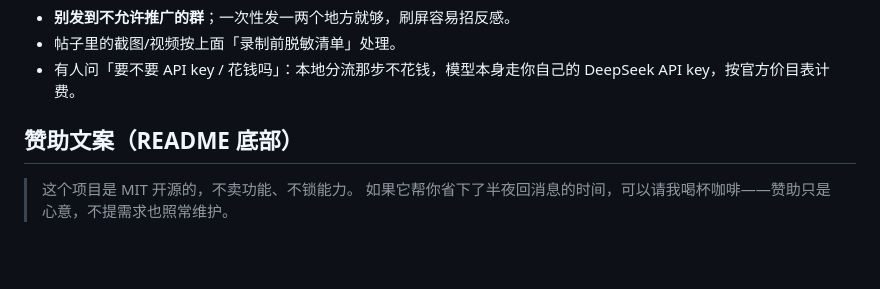
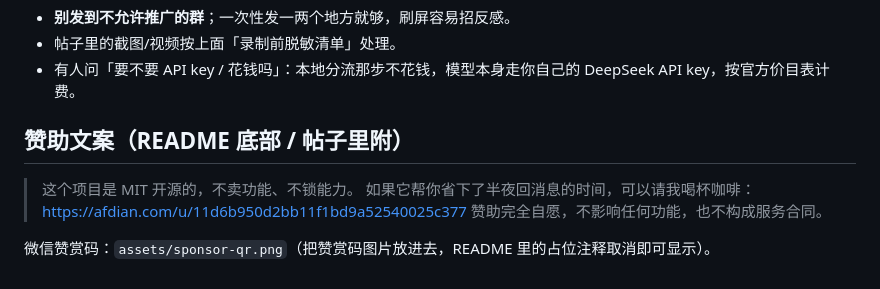
Before and after one commit to s1700884260/qq-bridge-fork, a Markdown page: docs/DEMO.md, the part around the change. GitHub-like rendering; blank space fills up the shorter version.

```diff
--- a/docs/DEMO.md
+++ b/docs/DEMO.md
@@ -100,7 +100,10 @@
 - 有人问「要不要 API key / 花钱吗」：本地分流那步不花钱，模型本身走你自己的 DeepSeek API key，按官方价目表计费。
 
 
-## 赞助文案（README 底部）
+## 赞助文案（README 底部 / 帖子里附）
 
 > 这个项目是 MIT 开源的，不卖功能、不锁能力。
-> 如果它帮你省下了半夜回消息的时间，可以请我喝杯咖啡——赞助只是心意，不提需求也照常维护。
+> 如果它帮你省下了半夜回消息的时间，可以请我喝杯咖啡：<https://afdian.com/u/11d6b950d2bb11f1bd9a52540025c377>
+> 赞助完全自愿，不影响任何功能，也不构成服务合同。
+
+微信赞赏码：`assets/sponsor-qr.png`（把赞赏码图片放进去，README 里的占位注释取消即可显示）。
```
Also changed, not shown: README.md (+9 -1 lines).
